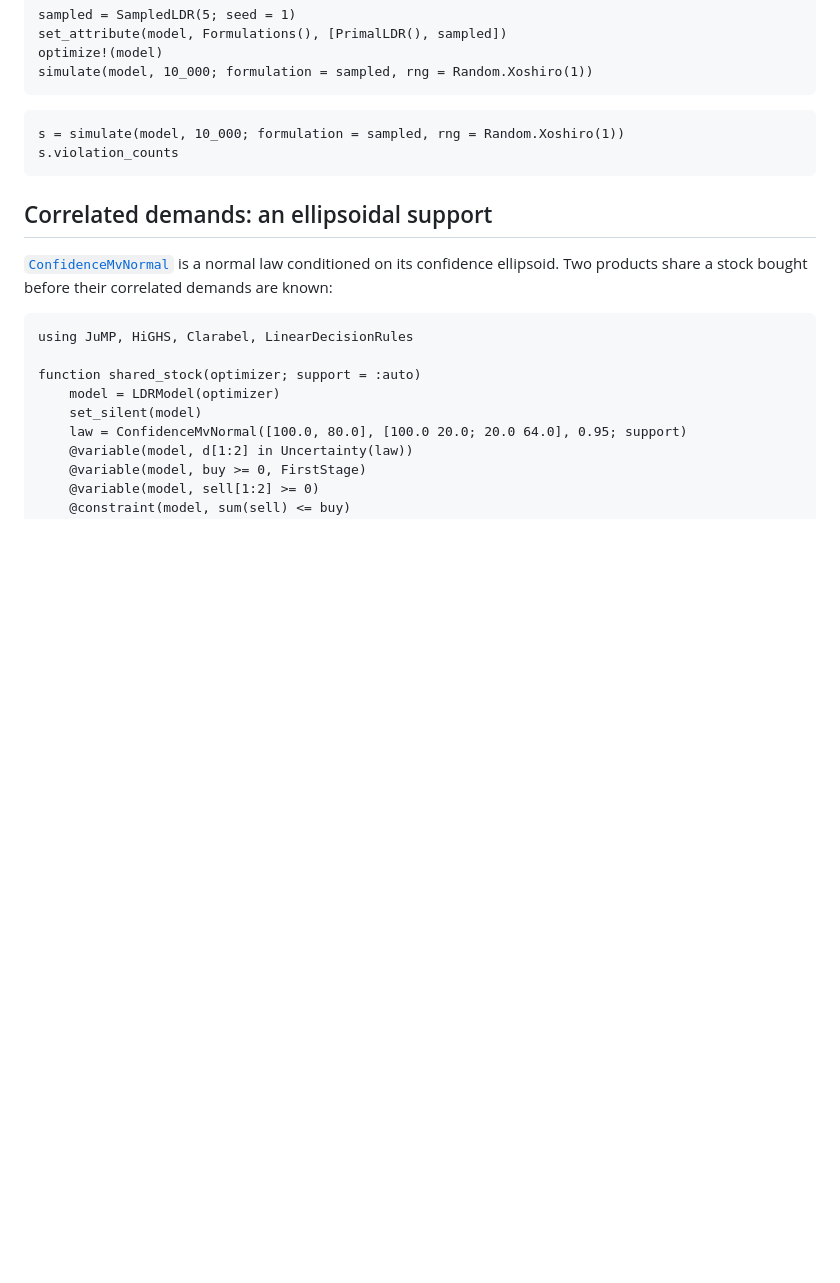
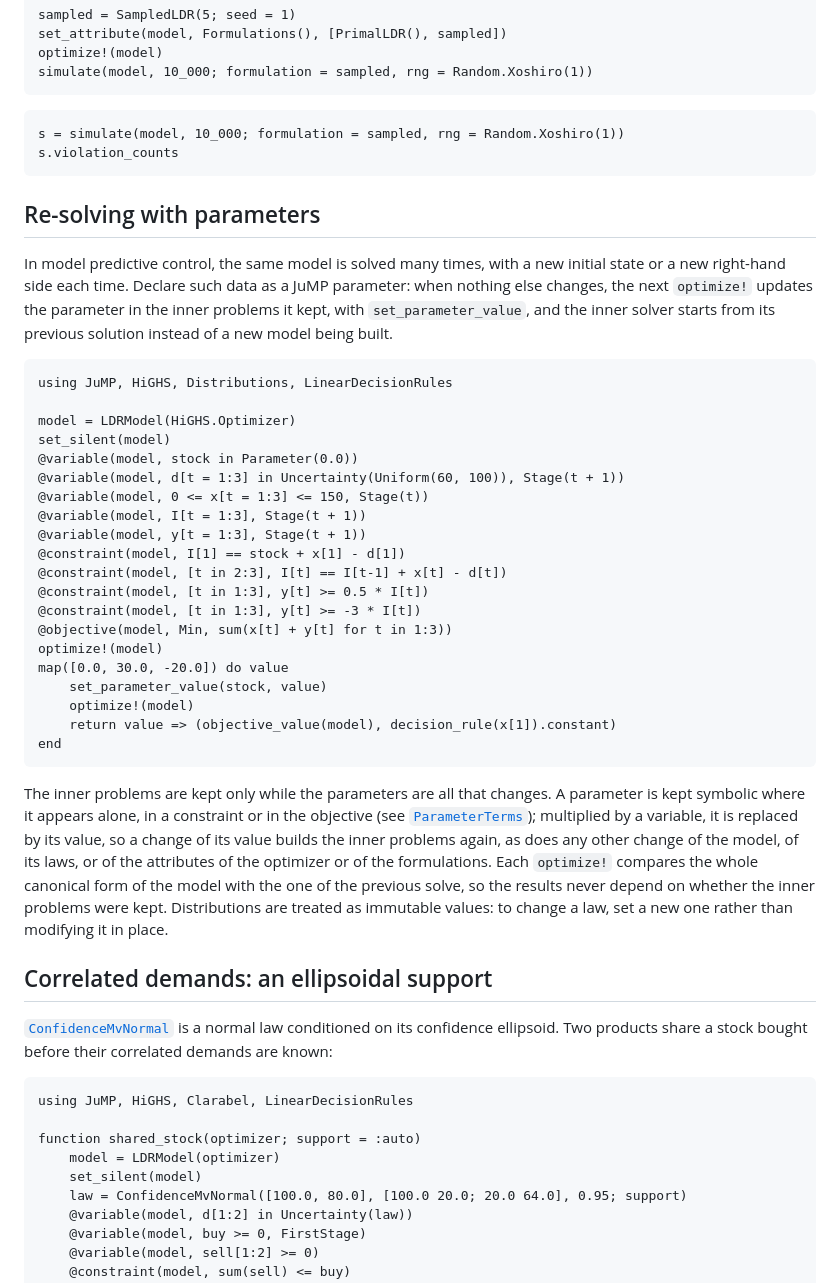
Before and after one commit to bfpc/LinearDecisionRules.jl, a Markdown page: docs/src/getting_started.md, the part around the change. Rendered like a GitHub page; blank space fills up the shorter version.

Commit message:
Document re-solving with parameters
Getting started: a section "Re-solving with parameters" with an MPC-style example.

Co-Authored-By: Claude Opus 5.5 <noreply@anthropic.com>

````diff
--- a/docs/src/getting_started.md
+++ b/docs/src/getting_started.md
@@ -127,6 +127,45 @@ s = simulate(model, 10_000; formulation = sampled, rng = Random.Xoshiro(1))
 s.violation_counts
 ```
 
+## Re-solving with parameters
+
+In model predictive control, the same model is solved many times, with a new initial state or a new
+right-hand side each time. Declare such data as a JuMP parameter: when nothing else changes, the
+next `optimize!` updates the parameter in the inner problems it kept, with `set_parameter_value`,
+and the inner solver starts from its previous solution instead of a new model being built.
+
+```@example resolve
+using JuMP, HiGHS, Distributions, LinearDecisionRules
+
+model = LDRModel(HiGHS.Optimizer)
+set_silent(model)
+@variable(model, stock in Parameter(0.0))
+@variable(model, d[t = 1:3] in Uncertainty(Uniform(60, 100)), Stage(t + 1))
+@variable(model, 0 <= x[t = 1:3] <= 150, Stage(t))
+@variable(model, I[t = 1:3], Stage(t + 1))
+@variable(model, y[t = 1:3], Stage(t + 1))
+@constraint(model, I[1] == stock + x[1] - d[1])
+@constraint(model, [t in 2:3], I[t] == I[t-1] + x[t] - d[t])
+@constraint(model, [t in 1:3], y[t] >= 0.5 * I[t])
+@constraint(model, [t in 1:3], y[t] >= -3 * I[t])
+@objective(model, Min, sum(x[t] + y[t] for t in 1:3))
+optimize!(model)
+map([0.0, 30.0, -20.0]) do value
+    set_parameter_value(stock, value)
+    optimize!(model)
+    return value => (objective_value(model), decision_rule(x[1]).constant)
+end
+```
+
+The inner problems are kept only while the parameters are all that changes. A parameter is kept
+symbolic where it appears alone, in a constraint or in the objective (see
+[`ParameterTerms`](@ref)); multiplied by a variable, it is replaced by its value, so a change of its
+value builds the inner problems again, as does any other change of the model, of its laws, or of
+the attributes of the optimizer or of the formulations. Each `optimize!` compares the whole
+canonical form of the model with the one of the previous solve, so the results never depend on
+whether the inner problems were kept. Distributions are treated as immutable values: to change a
+law, set a new one rather than modifying it in place.
+
 ## Correlated demands: an ellipsoidal support
 
 [`ConfidenceMvNormal`](@ref) is a normal law conditioned on its confidence ellipsoid. Two products
````
